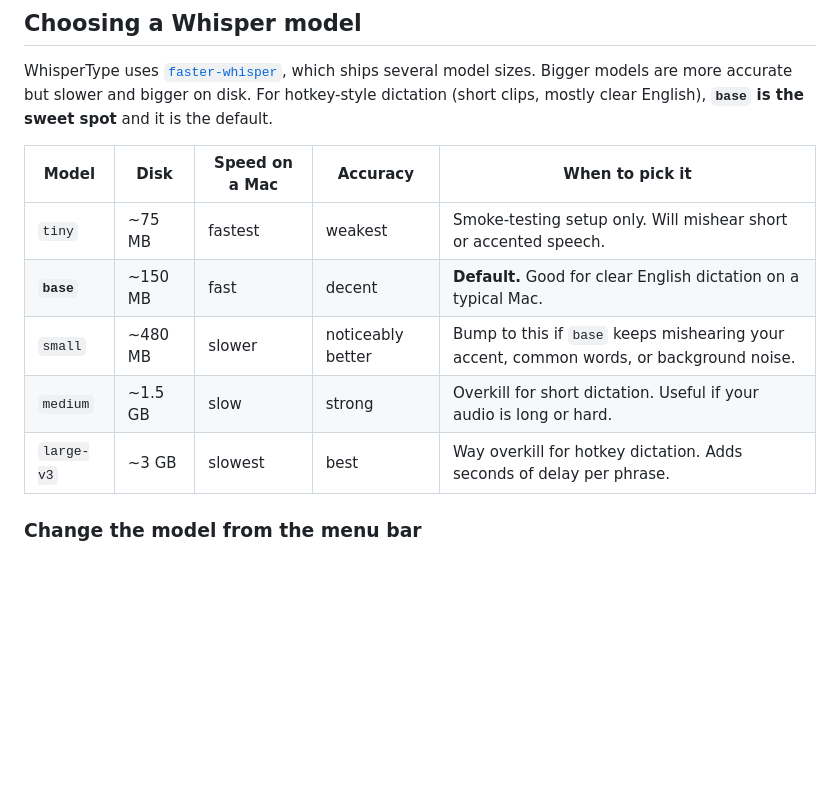
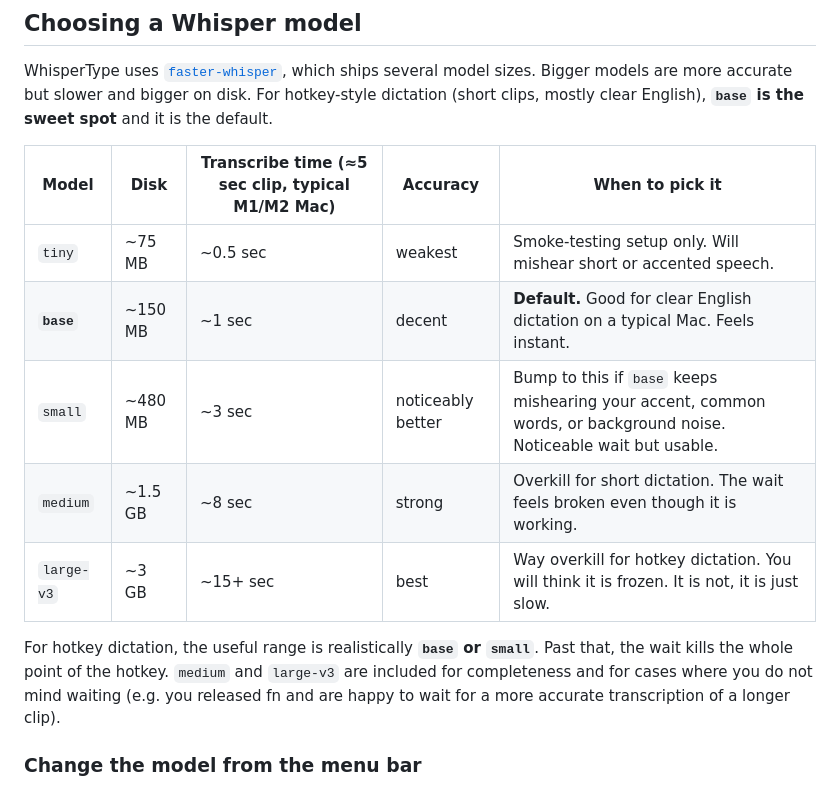
Before and after one commit to mikkaarumugam/open-transcribe-studio, a Markdown page: README.md, the part around the change. Rendered like a GitHub page; blank space fills up the shorter version.

Commit message:
docs: add expected transcription times to model table
Co-Authored-By: Claude Opus 4.7 <noreply@anthropic.com>

```diff
--- a/README.md
+++ b/README.md
@@ -66,13 +66,15 @@ WhisperType is local-first. Nothing is uploaded anywhere. But two things do get
 
 WhisperType uses [`faster-whisper`](https://github.com/SYSTRAN/faster-whisper), which ships several model sizes. Bigger models are more accurate but slower and bigger on disk. For hotkey-style dictation (short clips, mostly clear English), **`base` is the sweet spot** and it is the default.
 
-| Model | Disk | Speed on a Mac | Accuracy | When to pick it |
+| Model | Disk | Transcribe time (≈5 sec clip, typical M1/M2 Mac) | Accuracy | When to pick it |
 |---|---|---|---|---|
-| `tiny` | ~75 MB | fastest | weakest | Smoke-testing setup only. Will mishear short or accented speech. |
-| **`base`** | ~150 MB | fast | decent | **Default.** Good for clear English dictation on a typical Mac. |
-| `small` | ~480 MB | slower | noticeably better | Bump to this if `base` keeps mishearing your accent, common words, or background noise. |
-| `medium` | ~1.5 GB | slow | strong | Overkill for short dictation. Useful if your audio is long or hard. |
-| `large-v3` | ~3 GB | slowest | best | Way overkill for hotkey dictation. Adds seconds of delay per phrase. |
+| `tiny` | ~75 MB | ~0.5 sec | weakest | Smoke-testing setup only. Will mishear short or accented speech. |
+| **`base`** | ~150 MB | ~1 sec | decent | **Default.** Good for clear English dictation on a typical Mac. Feels instant. |
+| `small` | ~480 MB | ~3 sec | noticeably better | Bump to this if `base` keeps mishearing your accent, common words, or background noise. Noticeable wait but usable. |
+| `medium` | ~1.5 GB | ~8 sec | strong | Overkill for short dictation. The wait feels broken even though it is working. |
+| `large-v3` | ~3 GB | ~15+ sec | best | Way overkill for hotkey dictation. You will think it is frozen. It is not, it is just slow. |
+
+For hotkey dictation, the useful range is realistically **`base` or `small`**. Past that, the wait kills the whole point of the hotkey. `medium` and `large-v3` are included for completeness and for cases where you do not mind waiting (e.g. you released fn and are happy to wait for a more accurate transcription of a longer clip).
 
 ### Change the model from the menu bar
 
```
